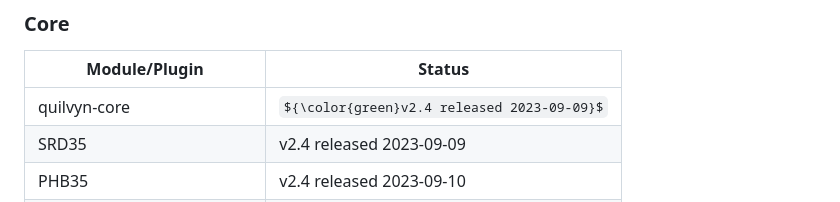
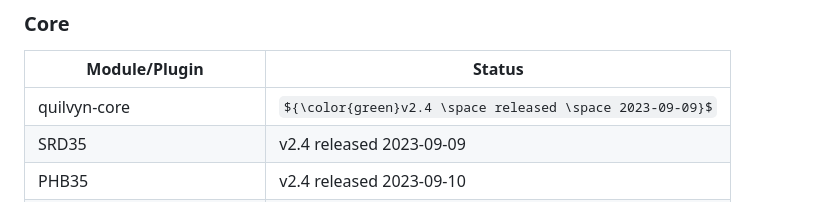
Before and after one commit to jodaf/quilvyn-core, a Markdown page: ReleaseStatus.md, the part around the change. Drawn GitHub-style; some formulas as TeX source.

Commit message:
Development.

```diff
--- a/ReleaseStatus.md
+++ b/ReleaseStatus.md
@@ -1,7 +1,7 @@
 ### Core
 | Module/Plugin           | Status                     |
 |-------------------------|----------------------------|
-| quilvyn-core            | ${\color{green}v2.4 released 2023-09-09}$   |
+| quilvyn-core            | ${\color{green}v2.4 \space released \space 2023-09-09}$   |
 | SRD35                   | v2.4 released 2023-09-09   |
 | PHB35                   | v2.4 released 2023-09-10   |
 | Eberron (3.5)           | v2.4 released 2023-09-12   |
```
